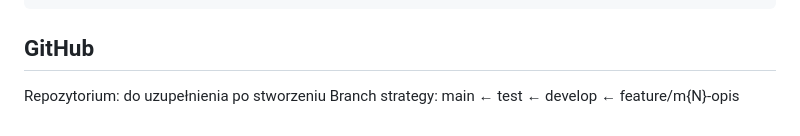
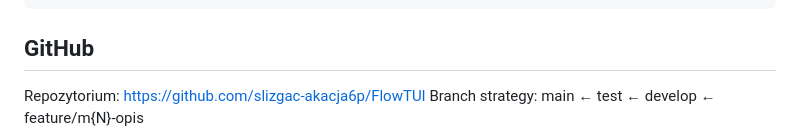
Before and after one commit to slizgac-akacja6p/FlowTUI, a Markdown page: CLAUDE.md, the part around the change. Drawn GitHub-style.

Commit message:
chore: add GitHub repo URL to CLAUDE.md
Co-Authored-By: Claude Sonnet 4.6 <noreply@anthropic.com>

````diff
--- a/CLAUDE.md
+++ b/CLAUDE.md
@@ -76,5 +76,5 @@ stats / stats --export csv|json   # dashboard zużycia + retry rate
 ```
 
 ## GitHub
-Repozytorium: do uzupełnienia po stworzeniu
+Repozytorium: https://github.com/slizgac-akacja6p/FlowTUI
 Branch strategy: main ← test ← develop ← feature/m{N}-opis
````
